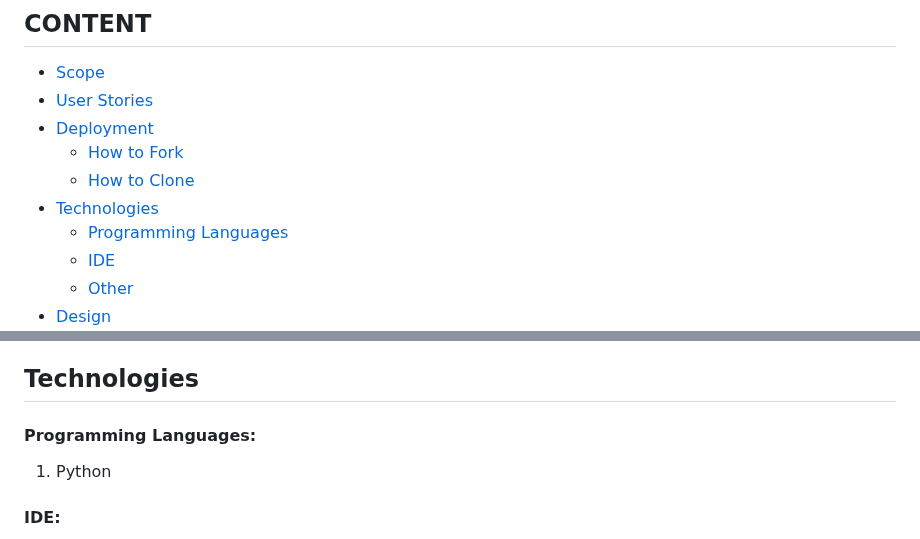
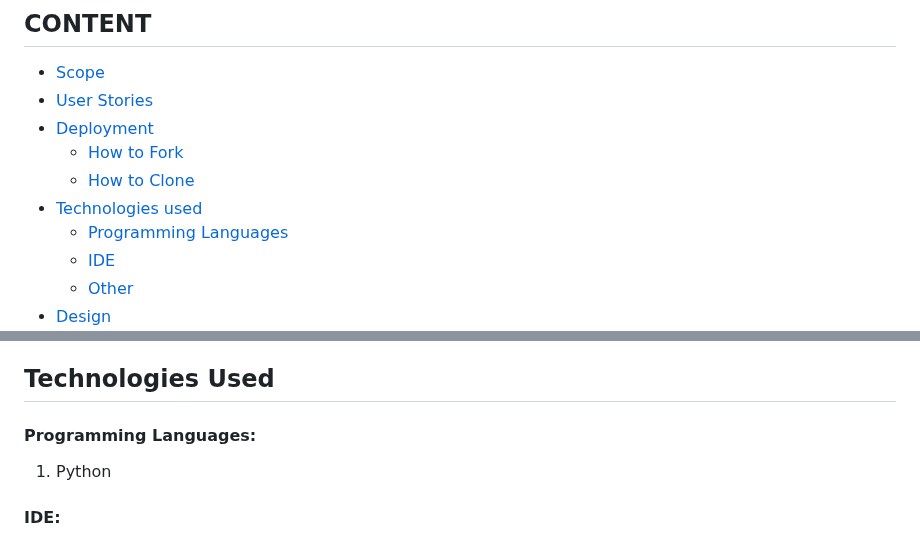
Before and after one commit to mtopircean/essential-oils, a Markdown page: README.md, 2 parts joined by grey strips. Rendered like a GitHub page.

Commit message:
Update technologies title in readme

```diff
--- a/README.md
+++ b/README.md
@@ -8,7 +8,7 @@ EssentialOils was born out of my wife`s necessity for a CRM - Client Relationshi
 * [Deployment](#deployment-and-local-development)
     * [How to Fork](#how-to-fork)
     * [How to Clone](#how-to-clone)
-* [Technologies](#technologies)
+* [Technologies used](#technologies-used)
     * [Programming Languages](#programming-languages)
     * [IDE](#ide)
     * [Other](#other)
@@ -76,7 +76,7 @@ To clone the repository:
 5. Type 'git clone' into the terminal and then paste the link you copied in step 3. Press enter.
 
 
-## Technologies
+## Technologies Used
 
 #### Programming Languages:
 1. Python
```
